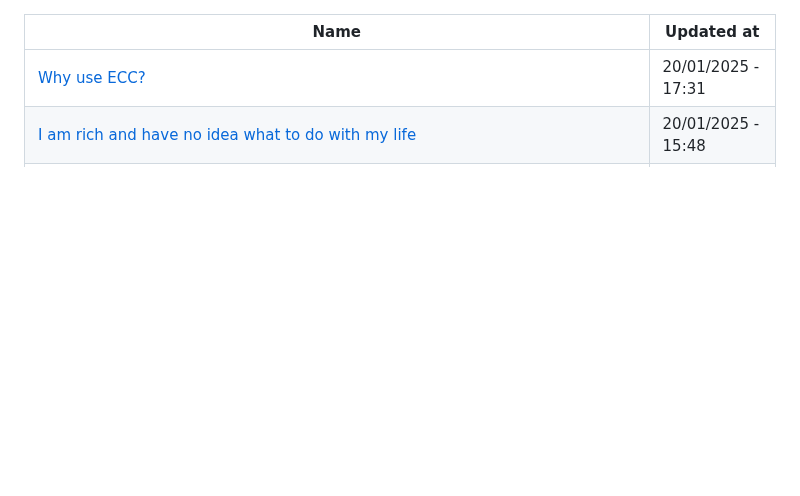
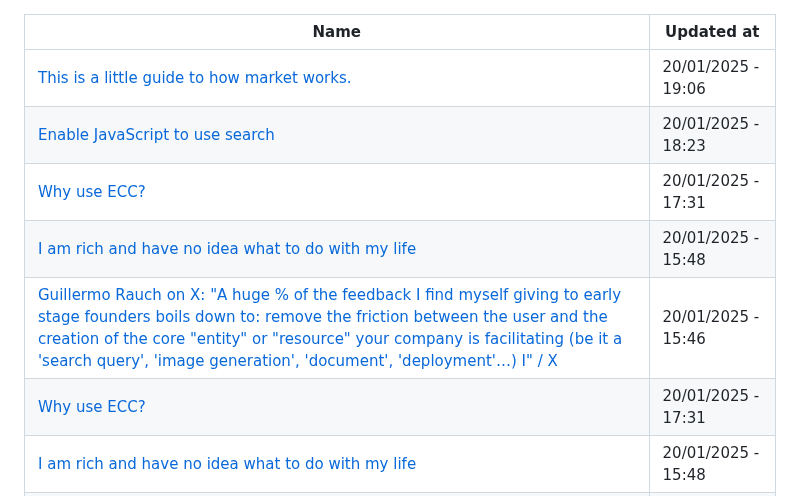
Before and after one commit to abdulhdr1/reading_list, a Markdown page: README.md, the part around the change. GitHub-like rendering; blank space fills up the shorter version.

Commit message:
add links read in 20-01-2025

```diff
--- a/README.md
+++ b/README.md
@@ -1,6 +1,11 @@
 
 |Name|Updated at|
 |-|-|
+| [This is a little guide to how market works.](https://x.com/evanjconrad/status/1877170430286639227?mx=2) | 20/01/2025 - 19:06|
+| [Enable JavaScript to use search](https://www.google.com/search?q=interplanetary+transport+network&rlz=1CDGOYI_enBR1073BR1073&oq=interplanetary+transport+network&gs_lcrp=EgZjaHJvbWUyCQgAEEUYORiABDIHCAEQABiABDIICAIQABgWGB4yCAgDEAAYFhgeMggIBBAAGBYYHjIICAUQABgWGB4yCAgGEAAYFhgeMg0IBxAAGIYDGIAEGIoFMg0ICBAAGIYDGIAEGIoFMgcICRAhGKAB0gEINzQ4NWowajeoAhSwAgHiAwQYASBf&hl=en-US&sourceid=chrome-mobile&ie=UTF-8) | 20/01/2025 - 18:23|
+| [Why use ECC?](https://danluu.com/why-ecc/) | 20/01/2025 - 17:31|
+| [I am rich and have no idea what to do with my life](https://vinay.sh/i-am-rich-and-have-no-idea-what-to-do-with-my-life/) | 20/01/2025 - 15:48|
+| [Guillermo Rauch on X: "A huge % of the feedback I find myself giving to early stage founders boils down to: remove the friction between the user and the creation of the core "entity" or "resource" your company is facilitating (be it a 'search query', 'image generation', 'document', 'deployment'…) I" / X](https://x.com/rauchg/status/1879976926233915468) | 20/01/2025 - 15:46|
 | [Why use ECC?](https://danluu.com/why-ecc/) | 20/01/2025 - 17:31|
 | [I am rich and have no idea what to do with my life](https://vinay.sh/i-am-rich-and-have-no-idea-what-to-do-with-my-life/) | 20/01/2025 - 15:48|
 | [Guillermo Rauch on X: "A huge % of the feedback I find myself giving to early stage founders boils down to: remove the friction between the user and the creation of the core "entity" or "resource" your company is facilitating (be it a 'search query', 'image generation', 'document', 'deployment'…) I" / X](https://x.com/rauchg/status/1879976926233915468) | 20/01/2025 - 15:46|
```
